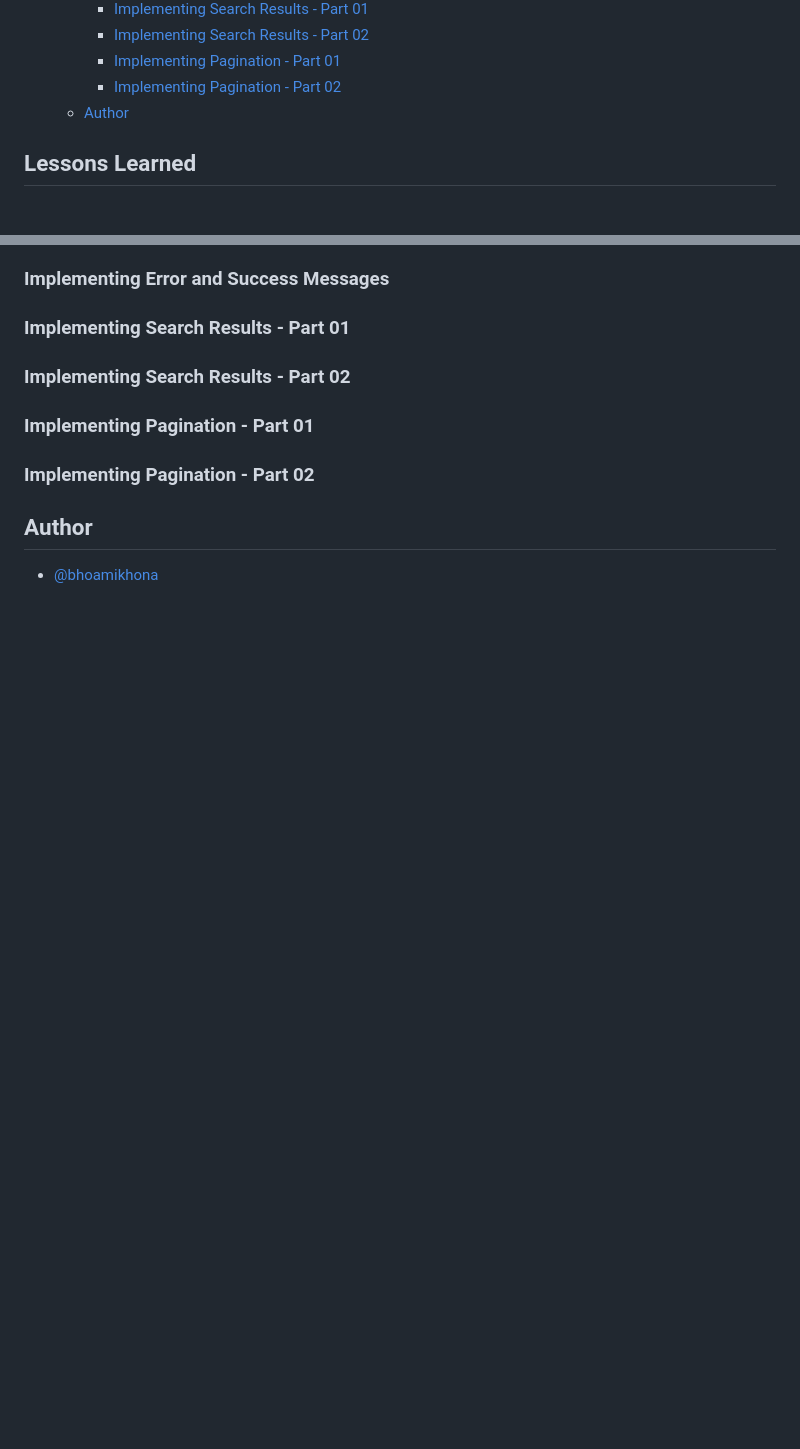
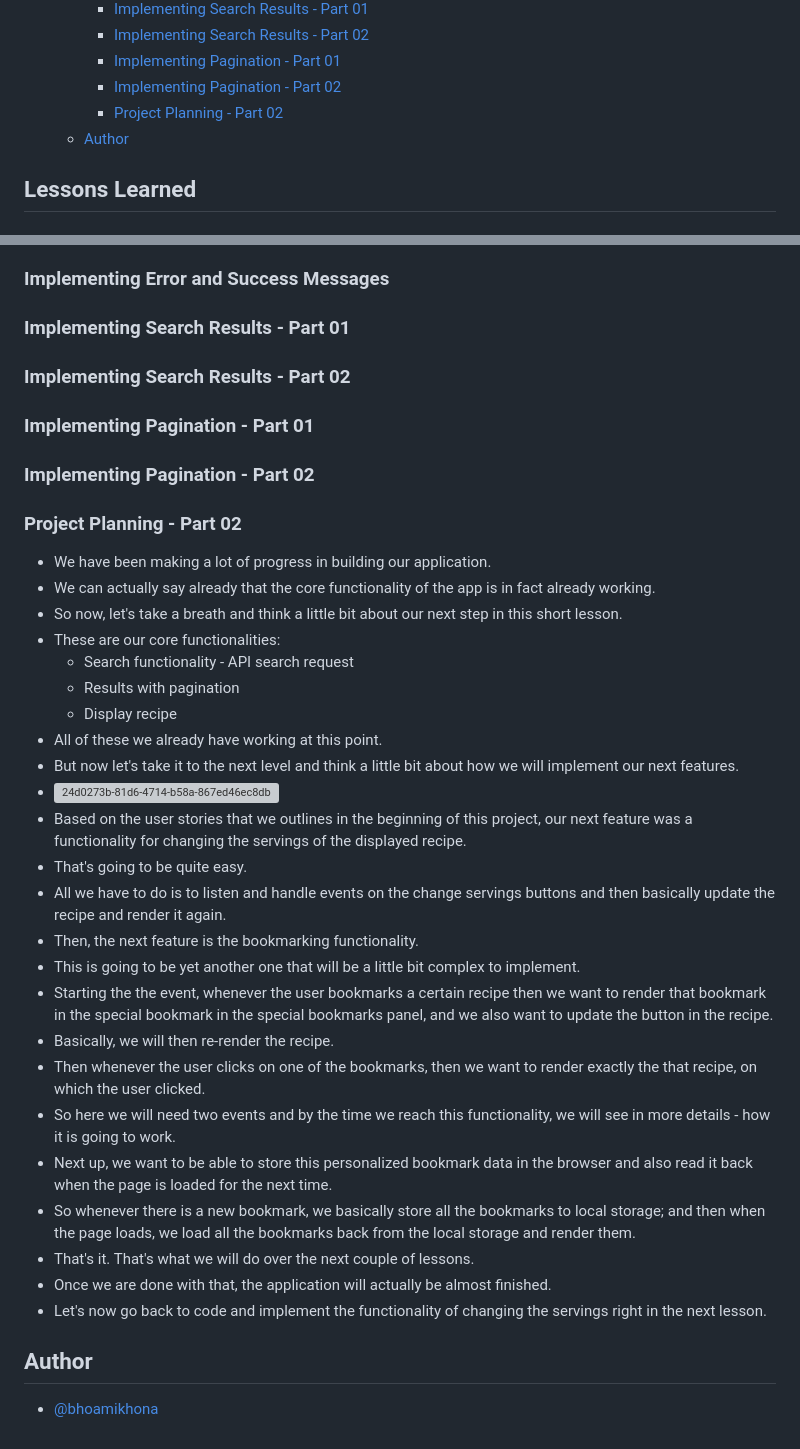
Before and after one commit to bhoamikhona/javascript, a Markdown page: Section 18/README.md, 2 parts joined by grey strips. Drawn GitHub-style; blank space fills up the shorter version; grey boxes are pictures that could not be loaded.

Commit message:
Project Planning - Part 02

```diff
--- a/Section 18/README.md
+++ b/Section 18/README.md
@@ -26,6 +26,7 @@
     - [Implementing Search Results - Part 02](#implementing-search-results---part-02)
     - [Implementing Pagination - Part 01](#implementing-pagination---part-01)
     - [Implementing Pagination - Part 02](#implementing-pagination---part-02)
+    - [Project Planning - Part 02](#project-planning---part-02)
   - [Author](#author)
 
 ## Lessons Learned
@@ -400,6 +401,33 @@ controlRecipes();
 
 ### Implementing Pagination - Part 02
 
+### Project Planning - Part 02
+
+- We have been making a lot of progress in building our application.
+- We can actually say already that the core functionality of the app is in fact already working.
+- So now, let's take a breath and think a little bit about our next step in this short lesson.
+- These are our core functionalities:
+  - Search functionality - API search request
+  - Results with pagination
+  - Display recipe
+- All of these we already have working at this point.
+- But now let's take it to the next level and think a little bit about how we will implement our next features.
+- ![24d0273b-81d6-4714-b58a-867ed46ec8db](https://github.com/user-attachments/assets/b2e80737-8f2e-48e3-995c-ab514c450160)
+- Based on the user stories that we outlines in the beginning of this project, our next feature was a functionality for changing the servings of the displayed recipe.
+- That's going to be quite easy.
+- All we have to do is to listen and handle events on the change servings buttons and then basically update the recipe and render it again.
+- Then, the next feature is the bookmarking functionality.
+- This is going to be yet another one that will be a little bit complex to implement.
+- Starting the the event, whenever the user bookmarks a certain recipe then we want to render that bookmark in the special bookmark in the special bookmarks panel, and we also want to update the button in the recipe.
+- Basically, we will then re-render the recipe.
+- Then whenever the user clicks on one of the bookmarks, then we want to render exactly the that recipe, on which the user clicked.
+- So here we will need two events and by the time we reach this functionality, we will see in more details - how it is going to work.
+- Next up, we want to be able to store this personalized bookmark data in the browser and also read it back when the page is loaded for the next time.
+- So whenever there is a new bookmark, we basically store all the bookmarks to local storage; and then when the page loads, we load all the bookmarks back from the local storage and render them.
+- That's it. That's what we will do over the next couple of lessons.
+- Once we are done with that, the application will actually be almost finished.
+- Let's now go back to code and implement the functionality of changing the servings right in the next lesson.
+
 ## Author
 
 - [@bhoamikhona](https://github.com/bhoamikhona)
```
